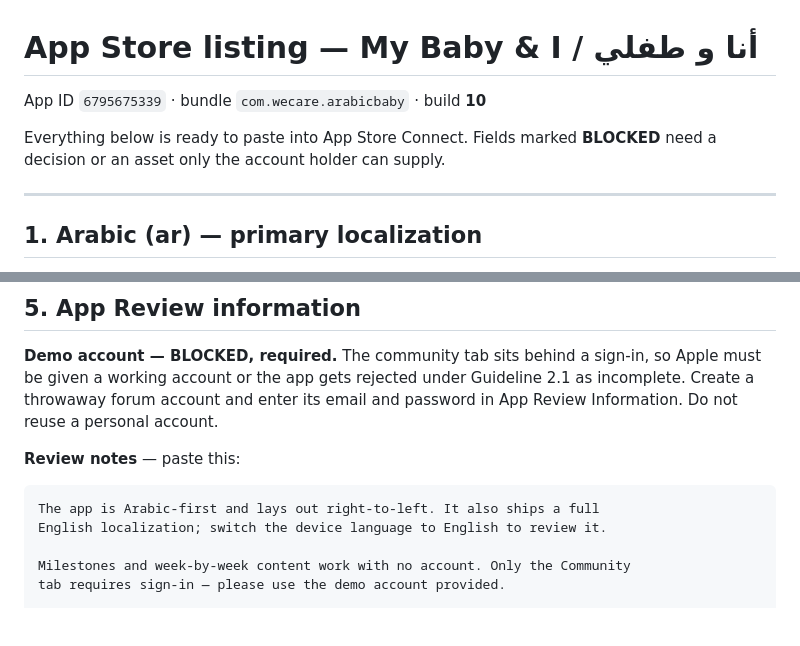
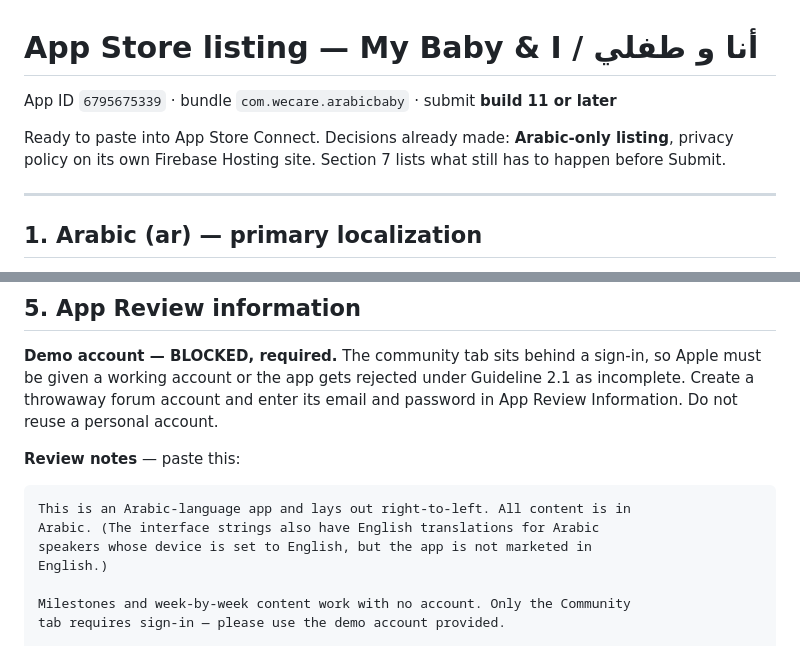
Before and after one commit to mohabumeshref/baby-ios, a Markdown page: docs/APP_STORE_LISTING.md, 2 parts joined by grey strips. Rendered like a GitHub page; blank space fills up the shorter version.

Commit message:
Review notes match the Arabic-only decision

````diff
--- a/docs/APP_STORE_LISTING.md
+++ b/docs/APP_STORE_LISTING.md
@@ -1,9 +1,10 @@
 # App Store listing — My Baby & I / أنا و طفلي
 
-App ID `6795675339` · bundle `com.wecare.arabicbaby` · build **10**
+App ID `6795675339` · bundle `com.wecare.arabicbaby` · submit **build 11 or later**
 
-Everything below is ready to paste into App Store Connect. Fields marked
-**BLOCKED** need a decision or an asset only the account holder can supply.
+Ready to paste into App Store Connect. Decisions already made: **Arabic-only
+listing**, privacy policy on its own Firebase Hosting site. Section 7 lists what
+still has to happen before Submit.
 
 ---
 
@@ -205,8 +206,10 @@ email and password in App Review Information. Do not reuse a personal account.
 **Review notes** — paste this:
 
 ```
-The app is Arabic-first and lays out right-to-left. It also ships a full
-English localization; switch the device language to English to review it.
+This is an Arabic-language app and lays out right-to-left. All content is in
+Arabic. (The interface strings also have English translations for Arabic
+speakers whose device is set to English, but the app is not marketed in
+English.)
 
 Milestones and week-by-week content work with no account. Only the Community
 tab requires sign-in — please use the demo account provided.
````
